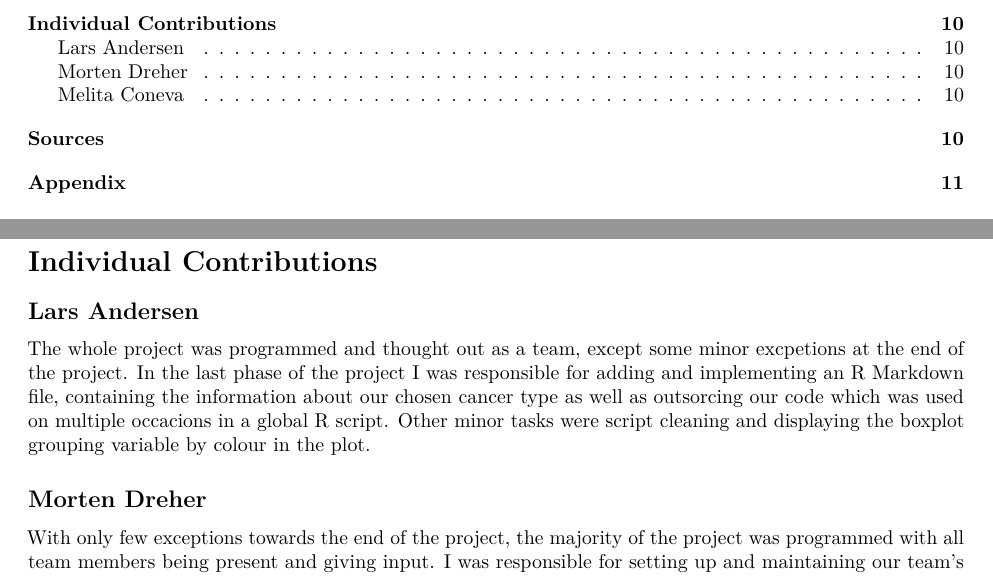
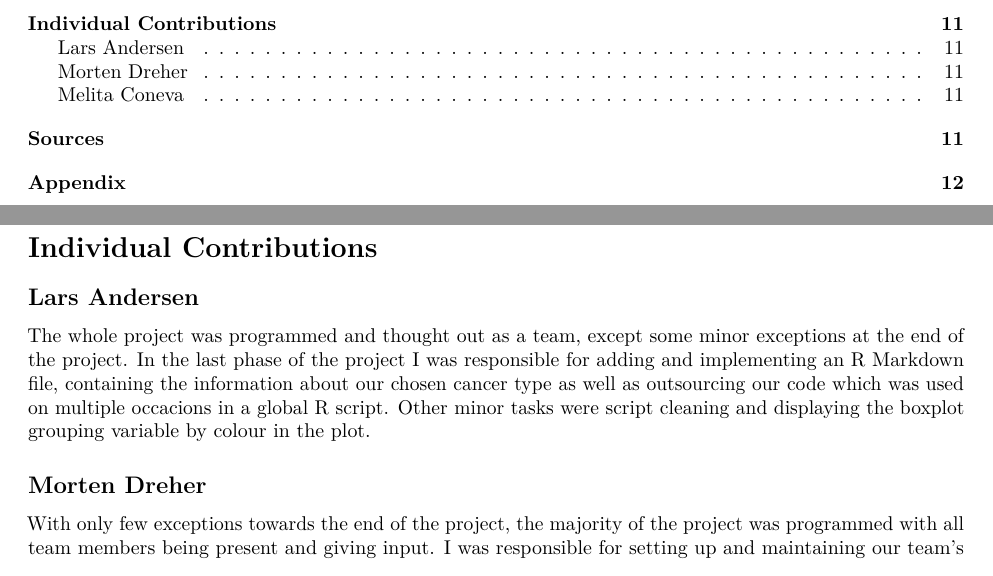
Before and after one commit to mortendreher/Introduction-to-R-Project, an R Markdown document (report.Rmd): two parts of pages 1 and 10 of 12 before the commit and two parts of pages 1 and 11 of 13 after it, joined at a grey line, cut so that both start at the same text. Rendered offline with R 4.5, knitr and Pandoc, then LaTeX, with nearby package versions.

Commit message:
Minor visual changes on the report

```diff
--- a/report.Rmd
+++ b/report.Rmd
@@ -303,11 +304,13 @@ Besides the structure of Shiny Apps, we also learned about more advanced methods
 In terms of project difficulty, our team was very happy about the fact that we were able to expand on the app with our own ideas.
 As our team worked via the version control system Git, additional experience in this field was also gathered.
 
+\pagebreak
+
 # Individual Contributions
 
 ## Lars Andersen
 
-The whole project was programmed and thought out as a team, except some minor excpetions at the end of the project. In the last phase of the project I was responsible for adding and implementing an R Markdown file, containing the information about our chosen cancer type as well as outsorcing our code which was used on multiple occacions in a global R script. Other minor tasks were script cleaning and displaying the boxplot grouping variable by colour in the plot.
+The whole project was programmed and thought out as a team, except some minor exceptions at the end of the project. In the last phase of the project I was responsible for adding and implementing an R Markdown file, containing the information about our chosen cancer type as well as outsourcing our code which was used on multiple occacions in a global R script. Other minor tasks were script cleaning and displaying the boxplot grouping variable by colour in the plot.
 
 ## Morten Dreher
 
```
Also changed, not shown: report.Rmd (3 more changed lines).
